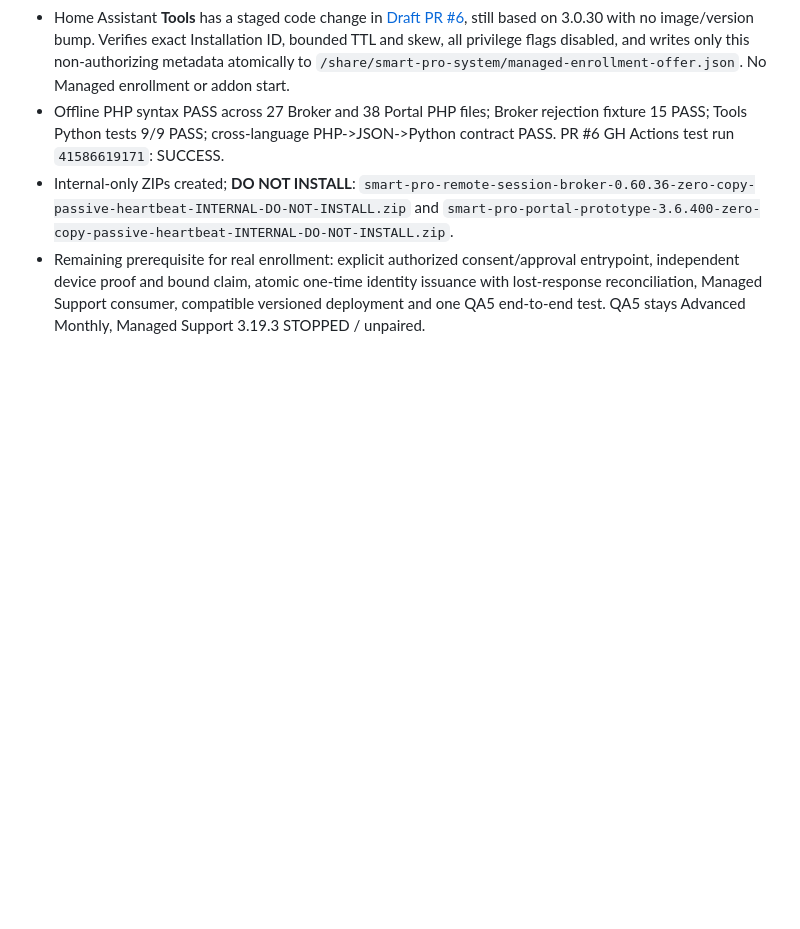
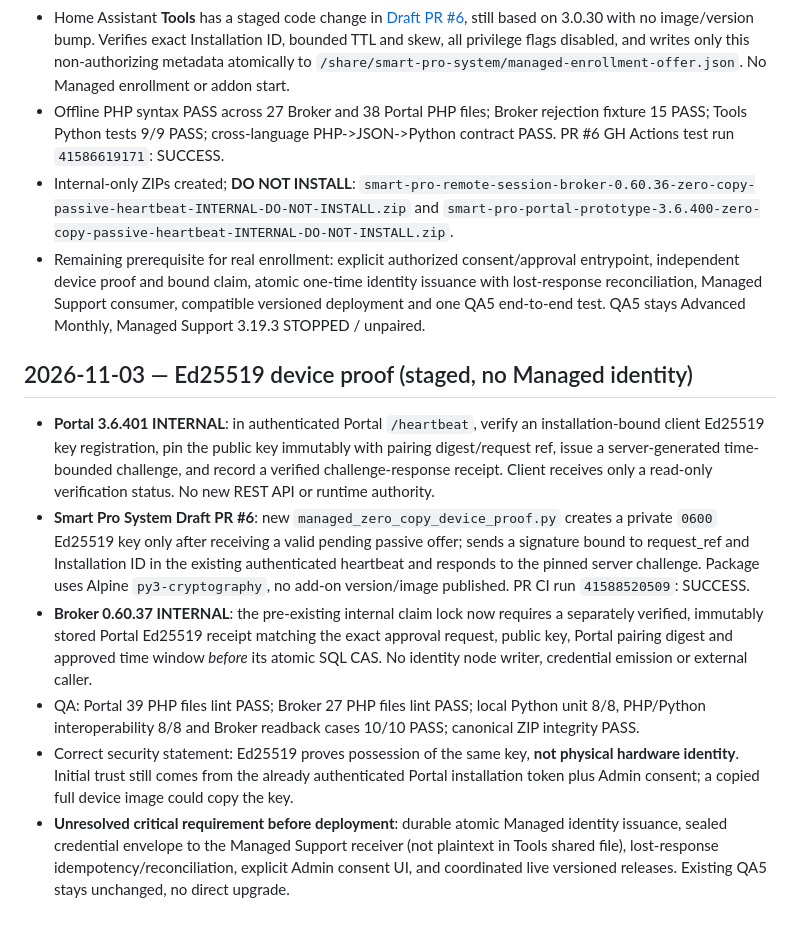
Before and after one commit to smartprosystempp-spec/smart-pro-system-home-assistant, a Markdown page: docs/MANAGED_SUPPORT_ZERO_COPY_ONBOARDING_V1.md, the part around the change. Drawn GitHub-style; blank space fills up the shorter version.

Commit message:
docs(zero-copy): record offline Ed25519 Portal/Tools proof and Broker claim guard

```diff
--- a/docs/MANAGED_SUPPORT_ZERO_COPY_ONBOARDING_V1.md
+++ b/docs/MANAGED_SUPPORT_ZERO_COPY_ONBOARDING_V1.md
@@ -69,3 +69,11 @@ Do not ship an isolated Broker or Managed Support build for this feature. The pl
 - Offline PHP syntax PASS across 27 Broker and 38 Portal PHP files; Broker rejection fixture 15 PASS; Tools Python tests 9/9 PASS; cross-language PHP->JSON->Python contract PASS. PR #6 GH Actions test run `41586619171`: SUCCESS.
 - Internal-only ZIPs created; **DO NOT INSTALL**: `smart-pro-remote-session-broker-0.60.36-zero-copy-passive-heartbeat-INTERNAL-DO-NOT-INSTALL.zip` and `smart-pro-portal-prototype-3.6.400-zero-copy-passive-heartbeat-INTERNAL-DO-NOT-INSTALL.zip`.
 - Remaining prerequisite for real enrollment: explicit authorized consent/approval entrypoint, independent device proof and bound claim, atomic one-time identity issuance with lost-response reconciliation, Managed Support consumer, compatible versioned deployment and one QA5 end-to-end test. QA5 stays Advanced Monthly, Managed Support 3.19.3 STOPPED / unpaired.
+
+## 2026-11-03 — Ed25519 device proof (staged, no Managed identity)
+- **Portal 3.6.401 INTERNAL**: in authenticated Portal `/heartbeat`, verify an installation-bound client Ed25519 key registration, pin the public key immutably with pairing digest/request ref, issue a server-generated time-bounded challenge, and record a verified challenge-response receipt. Client receives only a read-only verification status. No new REST API or runtime authority.
+- **Smart Pro System Draft PR #6**: new `managed_zero_copy_device_proof.py` creates a private `0600` Ed25519 key only after receiving a valid pending passive offer; sends a signature bound to request_ref and Installation ID in the existing authenticated heartbeat and responds to the pinned server challenge. Package uses Alpine `py3-cryptography`, no add-on version/image published. PR CI run `41588520509`: SUCCESS.
+- **Broker 0.60.37 INTERNAL**: the pre-existing internal claim lock now requires a separately verified, immutably stored Portal Ed25519 receipt matching the exact approval request, public key, Portal pairing digest and approved time window *before* its atomic SQL CAS. No identity node writer, credential emission or external caller.
+- QA: Portal 39 PHP files lint PASS; Broker 27 PHP files lint PASS; local Python unit 8/8, PHP/Python interoperability 8/8 and Broker readback cases 10/10 PASS; canonical ZIP integrity PASS.
+- Correct security statement: Ed25519 proves possession of the same key, **not physical hardware identity**. Initial trust still comes from the already authenticated Portal installation token plus Admin consent; a copied full device image could copy the key.
+- **Unresolved critical requirement before deployment**: durable atomic Managed identity issuance, sealed credential envelope to the Managed Support receiver (not plaintext in Tools shared file), lost-response idempotency/reconciliation, explicit Admin consent UI, and coordinated live versioned releases. Existing QA5 stays unchanged, no direct upgrade.
```
